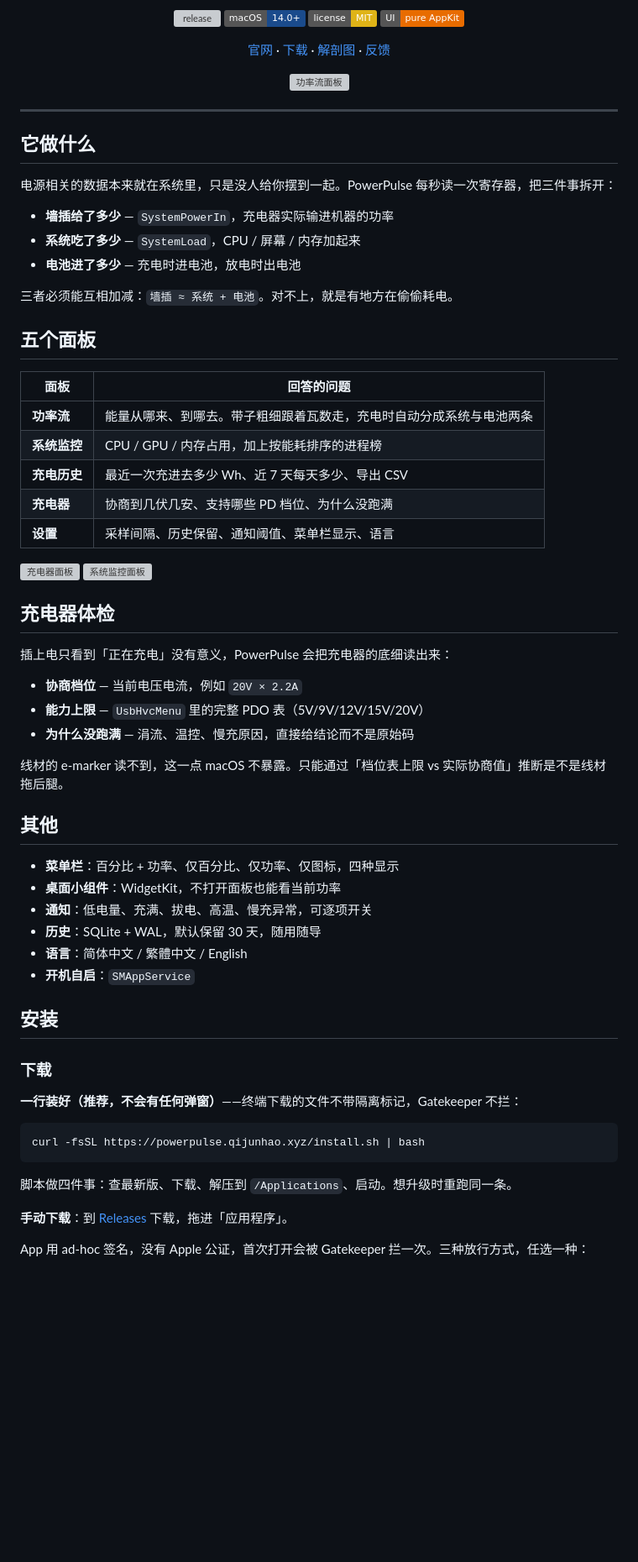
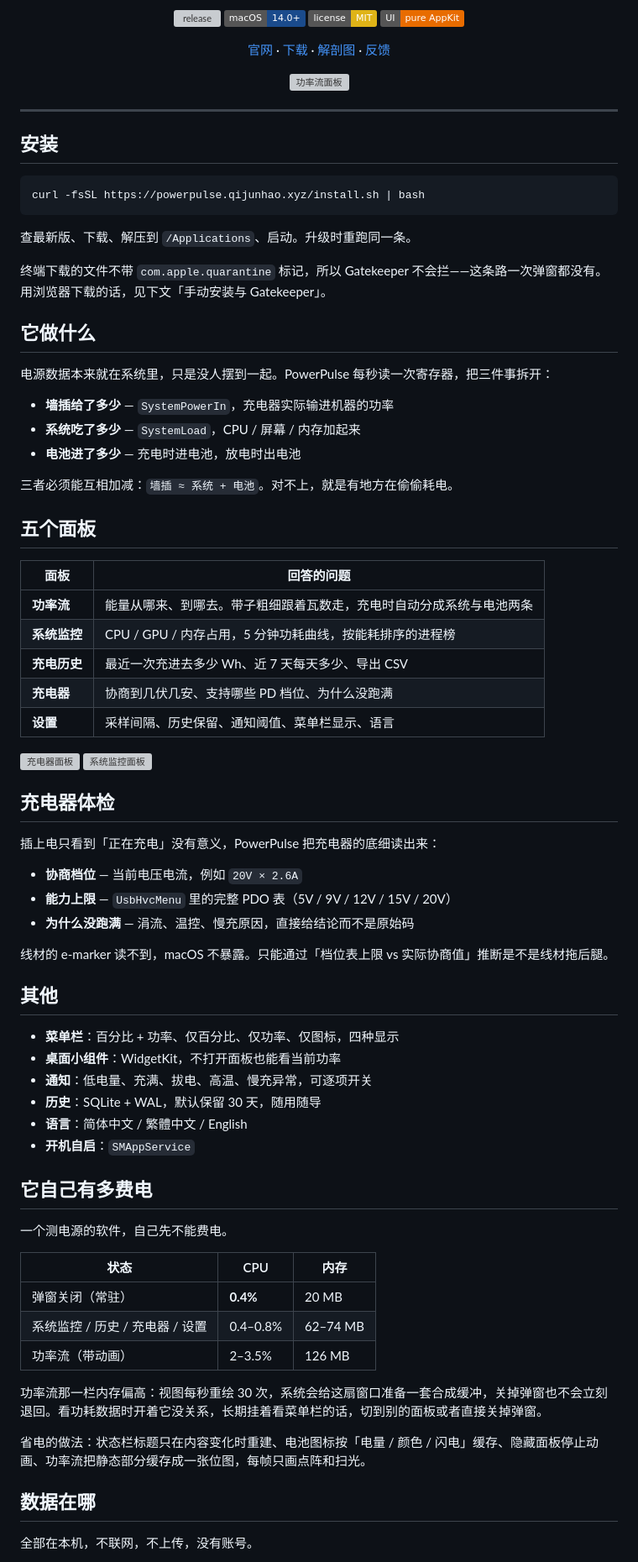
Before and after one commit to 777cola/PowerPulse, a Markdown page: README.md, the part around one of its changes. Shown at 84% size. Rendered like a GitHub page; badges without logos; blank space fills up the shorter version; grey boxes are pictures that could not be loaded.

````diff
--- a/README.md
+++ b/README.md
@@ -26,9 +26,19 @@
 
 ---
 
+## 安装
+
+```bash
+curl -fsSL https://powerpulse.qijunhao.xyz/install.sh | bash
+```
+
+查最新版、下载、解压到 `/Applications`、启动。升级时重跑同一条。
+
+终端下载的文件不带 `com.apple.quarantine` 标记，所以 Gatekeeper 不会拦——这条路一次弹窗都没有。用浏览器下载的话，见下文「手动安装与 Gatekeeper」。
+
 ## 它做什么
 
-电源相关的数据本来就在系统里，只是没人给你摆到一起。PowerPulse 每秒读一次寄存器，把三件事拆开：
+电源数据本来就在系统里，只是没人摆到一起。PowerPulse 每秒读一次寄存器，把三件事拆开：
 
 - **墙插给了多少** — `SystemPowerIn`，充电器实际输进机器的功率
 - **系统吃了多少** — `SystemLoad`，CPU / 屏幕 / 内存加起来
@@ -41,7 +51,7 @@
 | 面板 | 回答的问题 |
 |---|---|
 | **功率流** | 能量从哪来、到哪去。带子粗细跟着瓦数走，充电时自动分成系统与电池两条 |
-| **系统监控** | CPU / GPU / 内存占用，加上按能耗排序的进程榜 |
+| **系统监控** | CPU / GPU / 内存占用，5 分钟功耗曲线，按能耗排序的进程榜 |
 | **充电历史** | 最近一次充进去多少 Wh、近 7 天每天多少、导出 CSV |
 | **充电器** | 协商到几伏几安、支持哪些 PD 档位、为什么没跑满 |
 | **设置** | 采样间隔、历史保留、通知阈值、菜单栏显示、语言 |
@@ -50,13 +60,13 @@
 
 ## 充电器体检
 
-插上电只看到「正在充电」没有意义，PowerPulse 会把充电器的底细读出来：
+插上电只看到「正在充电」没有意义，PowerPulse 把充电器的底细读出来：
 
-- **协商档位** — 当前电压电流，例如 `20V × 2.2A`
-- **能力上限** — `UsbHvcMenu` 里的完整 PDO 表（5V/9V/12V/15V/20V）
+- **协商档位** — 当前电压电流，例如 `20V × 2.6A`
+- **能力上限** — `UsbHvcMenu` 里的完整 PDO 表（5V / 9V / 12V / 15V / 20V）
 - **为什么没跑满** — 涓流、温控、慢充原因，直接给结论而不是原始码
 
-线材的 e-marker 读不到，这一点 macOS 不暴露。只能通过「档位表上限 vs 实际协商值」推断是不是线材拖后腿。
+线材的 e-marker 读不到，macOS 不暴露。只能通过「档位表上限 vs 实际协商值」推断是不是线材拖后腿。
 
 ## 其他
 
@@ -67,19 +77,21 @@
 - **语言**：简体中文 / 繁體中文 / English
 - **开机自启**：`SMAppService`
 
-## 安装
+## 它自己有多费电
 
-### 下载
+一个测电源的软件，自己先不能费电。
 
-**一行装好（推荐，不会有任何弹窗）**——终端下载的文件不带隔离标记，Gatekeeper 不拦：
+| 状态 | CPU | 内存 |
+|---|---|---|
+| 弹窗关闭（常驻） | **0.4%** | 20 MB |
+| 系统监控 / 历史 / 充电器 / 设置 | 0.4–0.8% | 62–74 MB |
+| 功率流（带动画） | 2–3.5% | 126 MB |
 
-```bash
-curl -fsSL https://powerpulse.qijunhao.xyz/install.sh | bash
-```
+功率流那一栏内存偏高：视图每秒重绘 30 次，系统会给这扇窗口准备一套合成缓冲，关掉弹窗也不会立刻退回。看功耗数据时开着它没关系，长期挂着看菜单栏的话，切到别的面板或者直接关掉弹窗。
 
-脚本做四件事：查最新版、下载、解压到 `/Applications`、启动。想升级时重跑同一条。
+省电的做法：状态栏标题只在内容变化时重建、电池图标按「电量 / 颜色 / 闪电」缓存、隐藏面板停止动画、功率流把静态部分缓存成一张位图，每帧只画点阵和扫光。
 
-**手动下载**：到 [Releases](https://github.com/777cola/PowerPulse/releases) 下载，拖进「应用程序」。
+## 数据在哪
 
-App 用 ad-hoc 签名，没有 Apple 公证，首次打开会被 Gatekeeper 拦一次。三种放行方式，任选一种：
+全部在本机，不联网，不上传，没有账号。
 
````
Also changed, not shown: other parts of README.md (+69 -56 lines).
